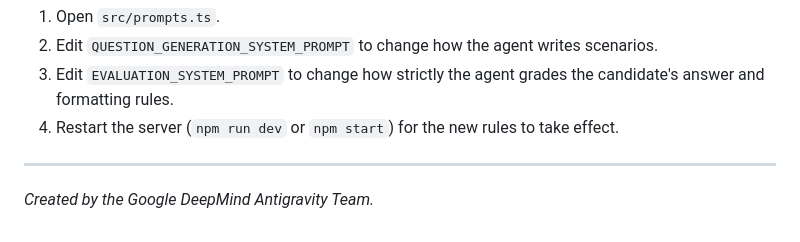
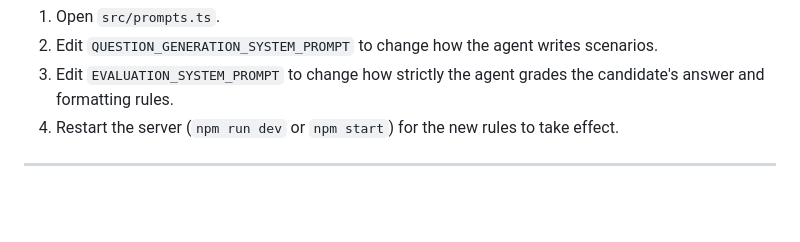
Before and after one commit to houssbe/knowledge-gcp-check-service, a Markdown page: README.md, the part around the change. Rendered like a GitHub page; blank space fills up the shorter version.

Commit message:
docs: remove attribution footer from README

```diff
--- a/README.md
+++ b/README.md
@@ -169,5 +169,3 @@ If you want to update the "global rules" for how the agent behaves, evaluates ca
 4. Restart the server (`npm run dev` or `npm start`) for the new rules to take effect.
 
 ---
-
-_Created by the Google DeepMind Antigravity Team._
```
